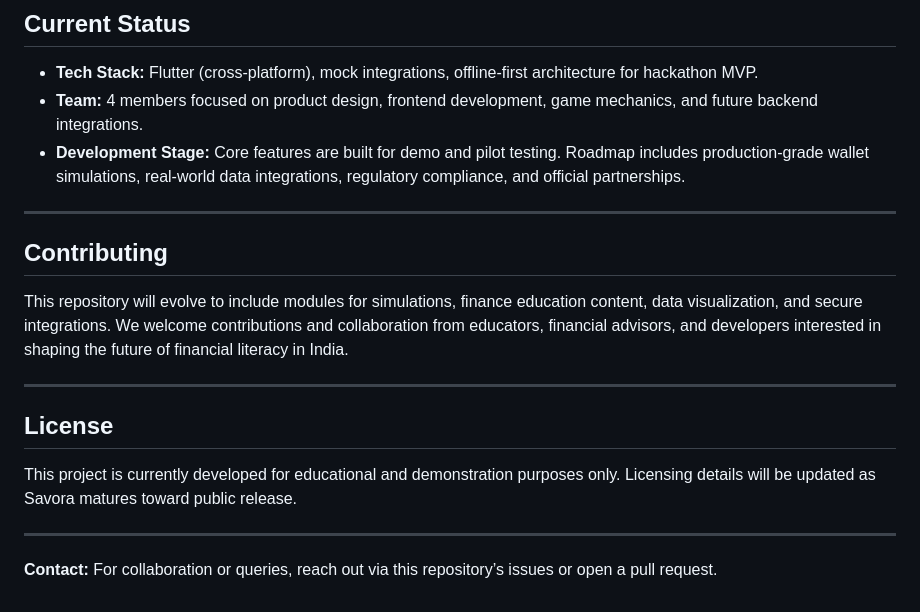
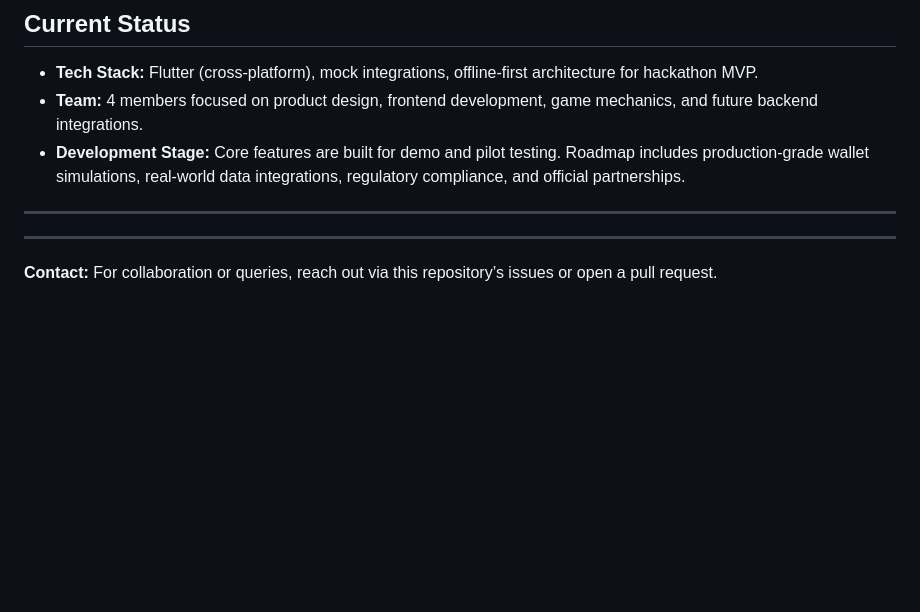
Before and after one commit to Rayirth556/savora, a Markdown page: README.md, the part around the change. Drawn GitHub-style; blank space fills up the shorter version.

```diff
--- a/README.md
+++ b/README.md
@@ -43,15 +43,7 @@ Savora is not just another finance app. The goal is to become an **officially ce
 
 ---
 
-## Contributing
 
-This repository will evolve to include modules for simulations, finance education content, data visualization, and secure integrations. We welcome contributions and collaboration from educators, financial advisors, and developers interested in shaping the future of financial literacy in India.
-
----
-
-## License
-
-This project is currently developed for educational and demonstration purposes only. Licensing details will be updated as Savora matures toward public release.
 
 ---
 
```
